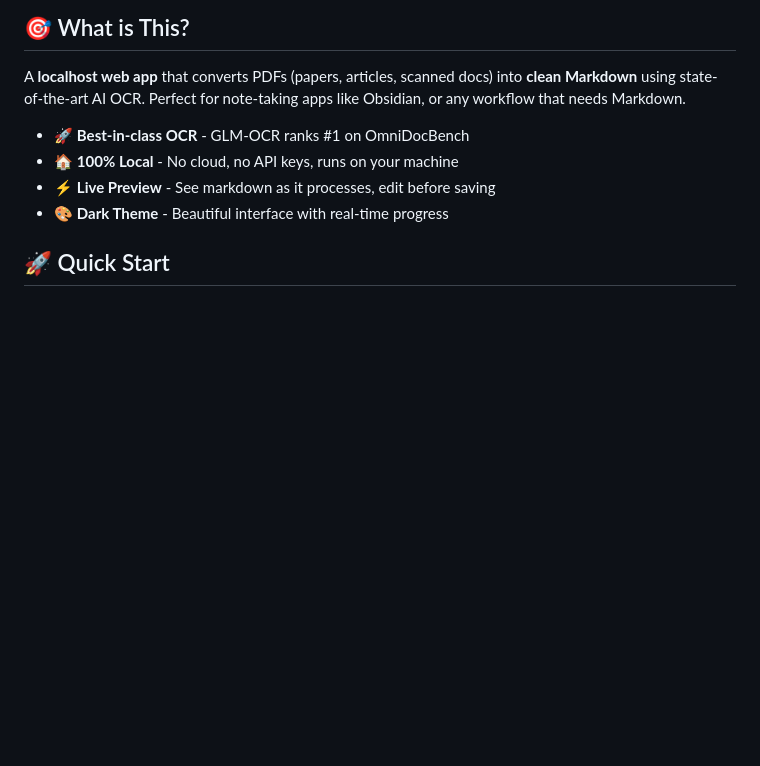
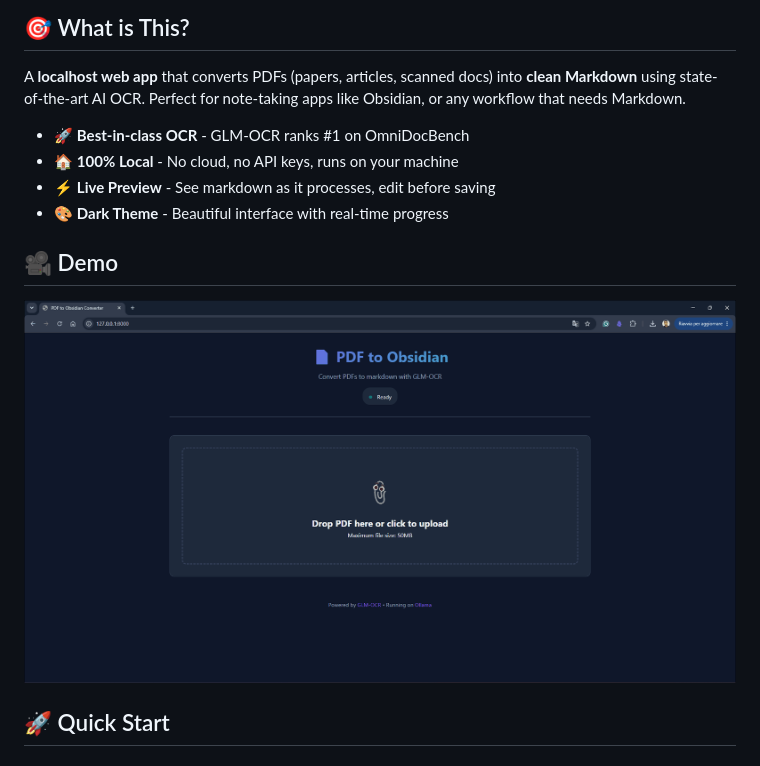
Before and after one commit to LorisPanza/pdf2md, a Markdown page: README.md, the part around the change. Rendered like a GitHub page; pictures changed too: docs/Animazione.gif (added); blank space fills up the shorter version.

Commit message:
animation inserted

```diff
--- a/README.md
+++ b/README.md
@@ -22,6 +22,10 @@ A **localhost web app** that converts PDFs (papers, articles, scanned docs) into
 - 🏠 **100% Local** - No cloud, no API keys, runs on your machine
 - ⚡ **Live Preview** - See markdown as it processes, edit before saving
 - 🎨 **Dark Theme** - Beautiful interface with real-time progress
+
+## 🎥 Demo
+
+![Demo](docs/Animazione.gif)
 
 ## 🚀 Quick Start
 
```
